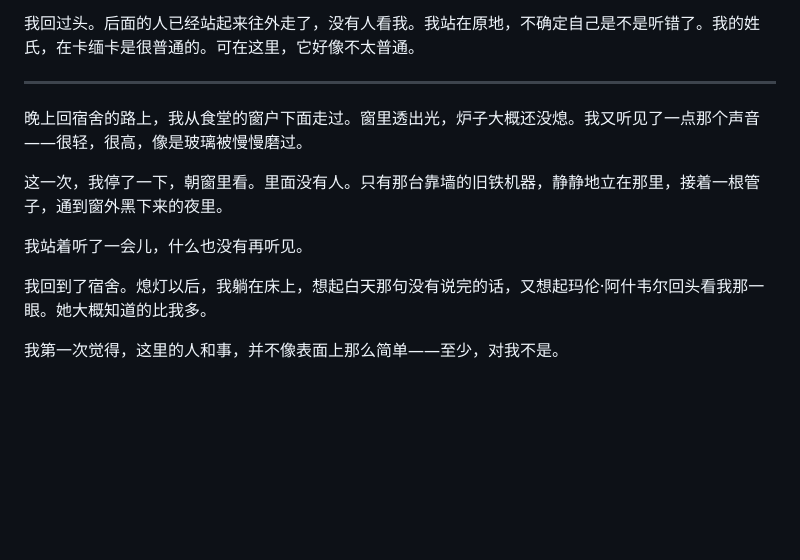
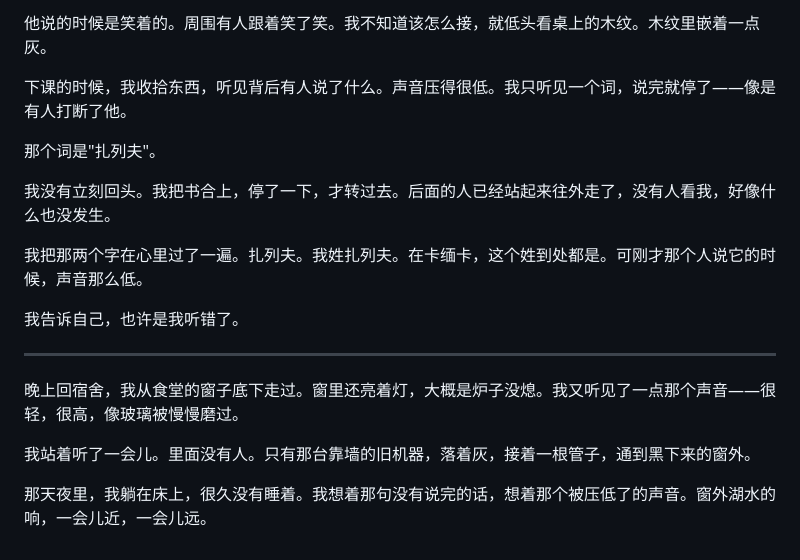
Before and after one commit to qianluxi/AScombat, a Markdown page: drafts/chapter02.md, the part around one of its changes. Drawn GitHub-style; blank space fills up the shorter version.

```diff
--- a/drafts/chapter02.md
+++ b/drafts/chapter02.md
@@ -62,14 +66,20 @@
 
-我回过头。后面的人已经站起来往外走了，没有人看我。我站在原地，不确定自己是不是听错了。我的姓氏，在卡缅卡是很普通的。可在这里，它好像不太普通。
+他说的时候是笑着的。周围有人跟着笑了笑。我不知道该怎么接，就低头看桌上的木纹。木纹里嵌着一点灰。
+
+下课的时候，我收拾东西，听见背后有人说了什么。声音压得很低。我只听见一个词，说完就停了——像是有人打断了他。
+
+那个词是"扎列夫"。
+
+我没有立刻回头。我把书合上，停了一下，才转过去。后面的人已经站起来往外走了，没有人看我，好像什么也没发生。
+
+我把那两个字在心里过了一遍。扎列夫。我姓扎列夫。在卡缅卡，这个姓到处都是。可刚才那个人说它的时候，声音那么低。
+
+我告诉自己，也许是我听错了。
 
 ---
 
-晚上回宿舍的路上，我从食堂的窗户下面走过。窗里透出光，炉子大概还没熄。我又听见了一点那个声音——很轻，很高，像是玻璃被慢慢磨过。
+晚上回宿舍，我从食堂的窗子底下走过。窗里还亮着灯，大概是炉子没熄。我又听见了一点那个声音——很轻，很高，像玻璃被慢慢磨过。
 
-这一次，我停了一下，朝窗里看。里面没有人。只有那台靠墙的旧铁机器，静静地立在那里，接着一根管子，通到窗外黑下来的夜里。
+我站着听了一会儿。里面没有人。只有那台靠墙的旧机器，落着灰，接着一根管子，通到黑下来的窗外。
 
-我站着听了一会儿，什么也没有再听见。
-
-我回到了宿舍。熄灯以后，我躺在床上，想起白天那句没有说完的话，又想起玛伦·阿什韦尔回头看我那一眼。她大概知道的比我多。
-
-我第一次觉得，这里的人和事，并不像表面上那么简单——至少，对我不是。
+那天夜里，我躺在床上，很久没有睡着。我想着那句没有说完的话，想着那个被压低了的声音。窗外湖水的响，一会儿近，一会儿远。
```
Also changed, not shown: other parts of drafts/chapter02.md (+31 -27 lines), drafts/chapter01.md (+29 -37 lines), drafts/chapter03.md (+43 -45 lines).
